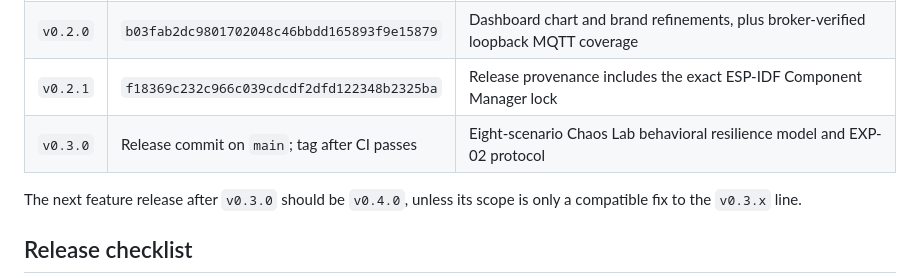
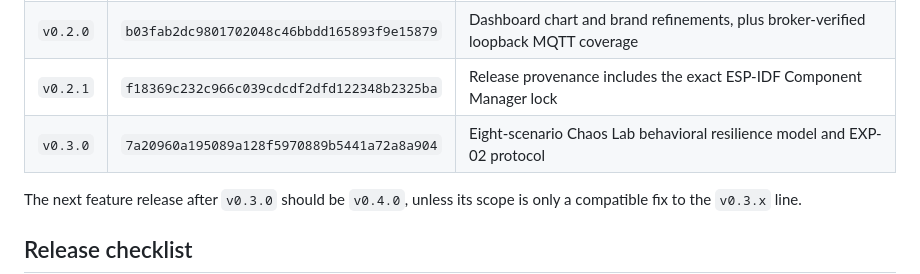
Before and after one commit to VIGIL-IoT/VIGIL-Spectra-32, a Markdown page: docs/RELEASING.md, the part around the change. Rendered like a GitHub page.

Commit message:
Record v0.3.0 release source commit

```diff
--- a/docs/RELEASING.md
+++ b/docs/RELEASING.md
@@ -13,7 +13,7 @@ Published release snapshots and the current feature-release preparation are:
 | `v0.1.0` | `58ba1f7861b7fea6c8be2d529720f4f9584f9c7c` | Research-grade software-model baseline, repository CI, and runtime SBOM |
 | `v0.2.0` | `b03fab2dc9801702048c46bbdd165893f9e15879` | Dashboard chart and brand refinements, plus broker-verified loopback MQTT coverage |
 | `v0.2.1` | `f18369c232c966c039cdcdf2dfd122348b2325ba` | Release provenance includes the exact ESP-IDF Component Manager lock |
-| `v0.3.0` | Release commit on `main`; tag after CI passes | Eight-scenario Chaos Lab behavioral resilience model and EXP-02 protocol |
+| `v0.3.0` | `7a20960a195089a128f5970889b5441a72a8a904` | Eight-scenario Chaos Lab behavioral resilience model and EXP-02 protocol |
 
 The next feature release after `v0.3.0` should be `v0.4.0`, unless its scope is only a compatible fix to the `v0.3.x` line.
 
```
